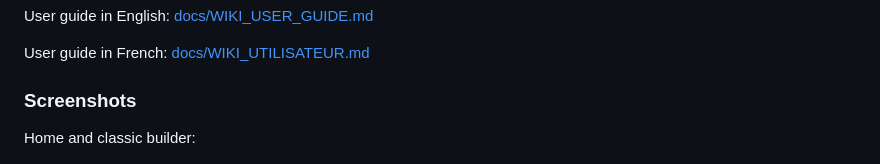
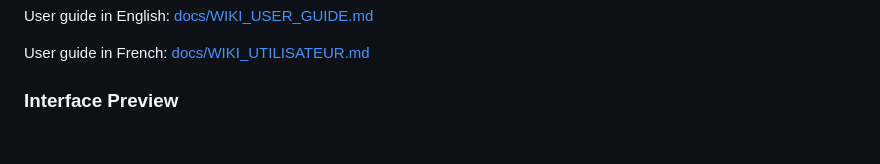
Before and after one commit to Virlez/rollz, a Markdown page: README.md, the part around one of its changes. Rendered like a GitHub page; blank space fills up the shorter version.

Commit message:
refactor: update README to remove unnecessary screenshots and improve interface preview section

```diff
--- a/README.md
+++ b/README.md
@@ -12,8 +12,6 @@ User guide in English: [docs/WIKI_USER_GUIDE.md](docs/WIKI_USER_GUIDE.md)
 
 User guide in French: [docs/WIKI_UTILISATEUR.md](docs/WIKI_UTILISATEUR.md)
 
-### Screenshots
-
-Home and classic builder:
+### Interface Preview
 
 ![Rollz home screen](docs/images/guide-accueil.png)
```
Also changed, not shown: other parts of README.md (+0 -30 lines).
